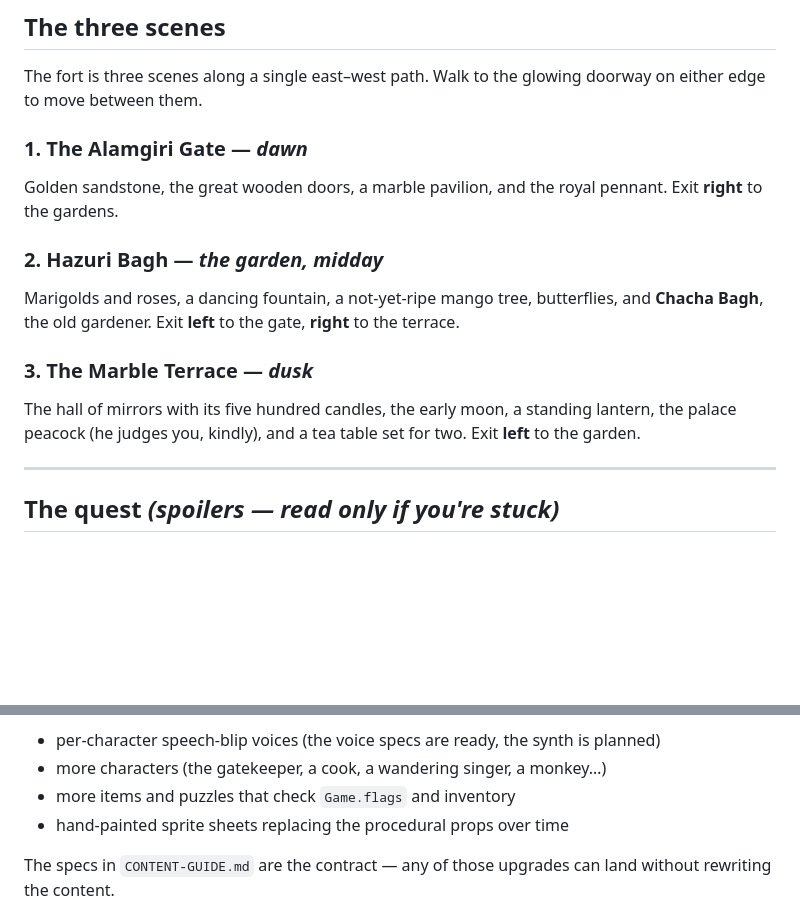
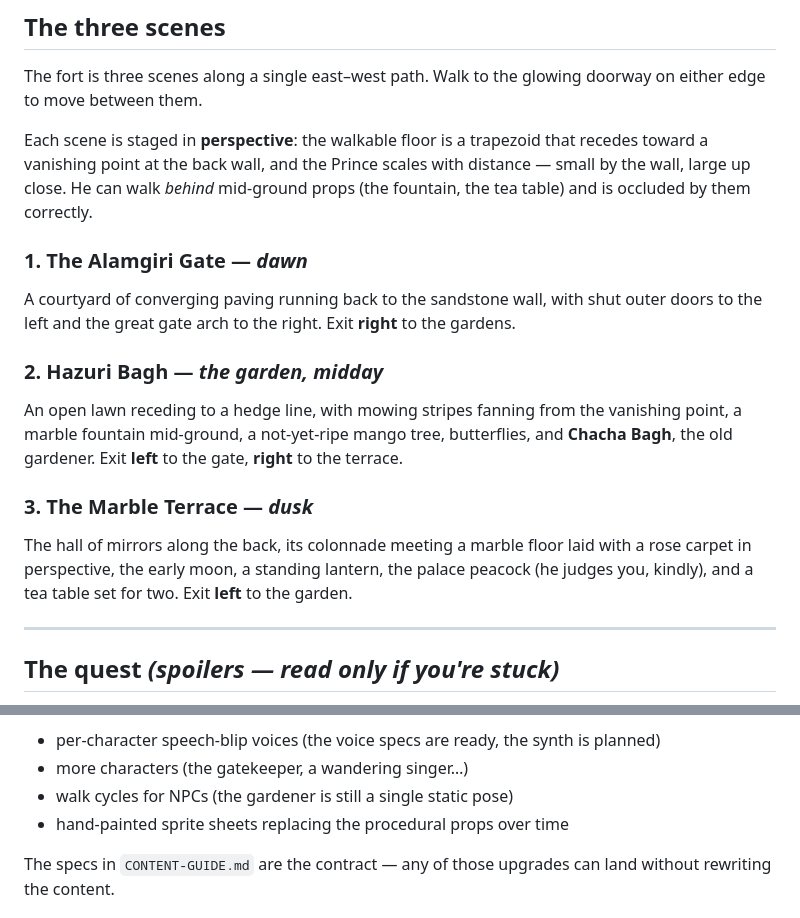
Before and after one commit to samiujan/game-like-monkey-island, a Markdown page: README.md, 2 parts joined by grey strips. Rendered like a GitHub page; blank space fills up the shorter version.

```diff
--- a/README.md
+++ b/README.md
@@ -61,19 +61,27 @@ The cursor tells you what will happen:
 The fort is three scenes along a single east–west path. Walk to the glowing
 doorway on either edge to move between them.
 
+Each scene is staged in **perspective**: the walkable floor is a trapezoid that
+recedes toward a vanishing point at the back wall, and the Prince scales with
+distance — small by the wall, large up close. He can walk *behind* mid-ground
+props (the fountain, the tea table) and is occluded by them correctly.
+
 ### 1. The Alamgiri Gate — *dawn*
-Golden sandstone, the great wooden doors, a marble pavilion, and the royal
-pennant. Exit **right** to the gardens.
+A courtyard of converging paving running back to the sandstone wall, with shut
+outer doors to the left and the great gate arch to the right. Exit **right** to
+the gardens.
 
 ### 2. Hazuri Bagh — *the garden, midday*
-Marigolds and roses, a dancing fountain, a not-yet-ripe mango tree, butterflies,
-and **Chacha Bagh**, the old gardener. Exit **left** to the gate, **right** to
-the terrace.
+An open lawn receding to a hedge line, with mowing stripes fanning from the
+vanishing point, a marble fountain mid-ground, a not-yet-ripe mango tree,
+butterflies, and **Chacha Bagh**, the old gardener. Exit **left** to the gate,
+**right** to the terrace.
 
 ### 3. The Marble Terrace — *dusk*
-The hall of mirrors with its five hundred candles, the early moon, a standing
-lantern, the palace peacock (he judges you, kindly), and a tea table set for two.
-Exit **left** to the garden.
+The hall of mirrors along the back, its colonnade meeting a marble floor laid
+with a rose carpet in perspective, the early moon, a standing lantern, the
+palace peacock (he judges you, kindly), and a tea table set for two. Exit
+**left** to the garden.
 
 ---
 
@@ -164,7 +214,7 @@ a title screen.
 
 - per-character speech-blip voices (the voice specs are ready, the synth is planned)
-- more characters (the gatekeeper, a cook, a wandering singer, a monkey…)
-- more items and puzzles that check `Game.flags` and inventory
+- more characters (the gatekeeper, a wandering singer…)
+- walk cycles for NPCs (the gardener is still a single static pose)
 - hand-painted sprite sheets replacing the procedural props over time
 
 The specs in `CONTENT-GUIDE.md` are the contract — any of those upgrades can
```
Also changed, not shown: other parts of README.md (+52 -10 lines).
